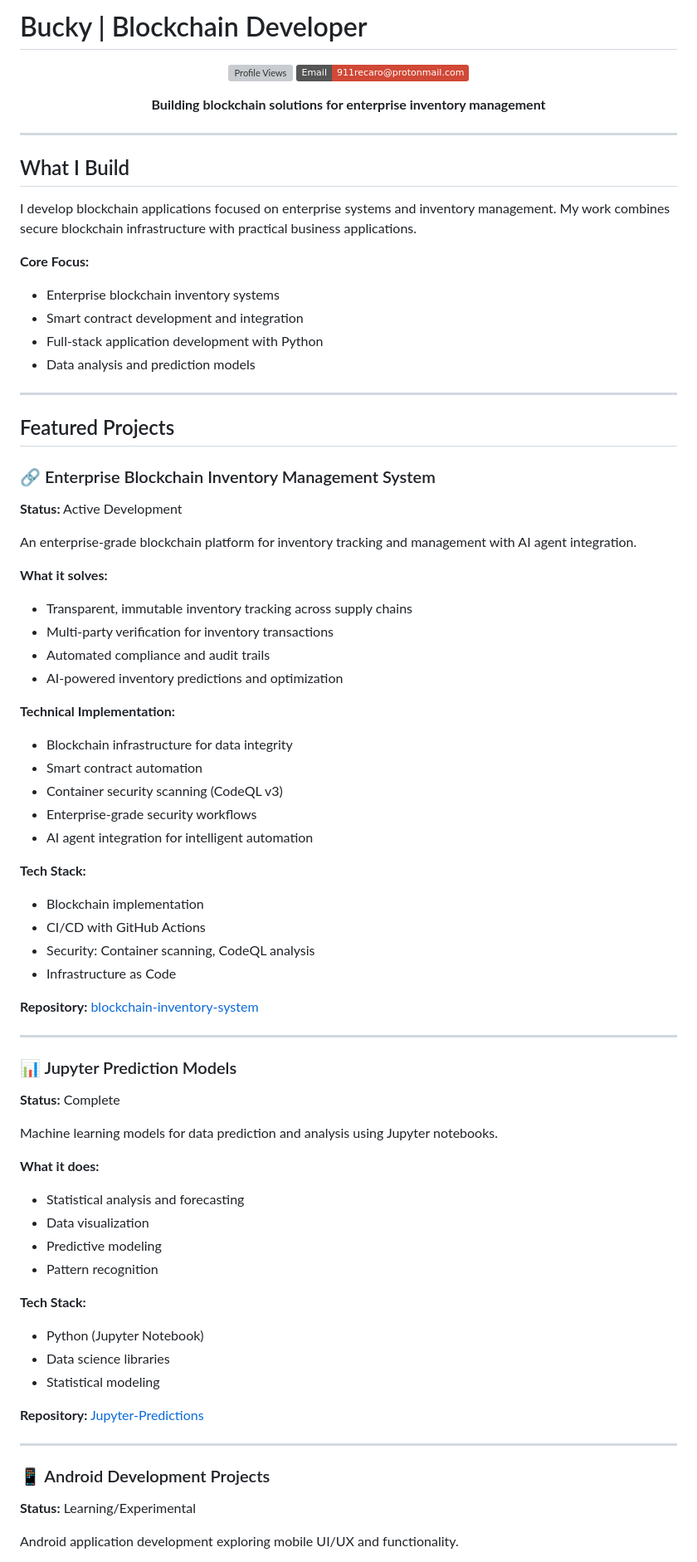
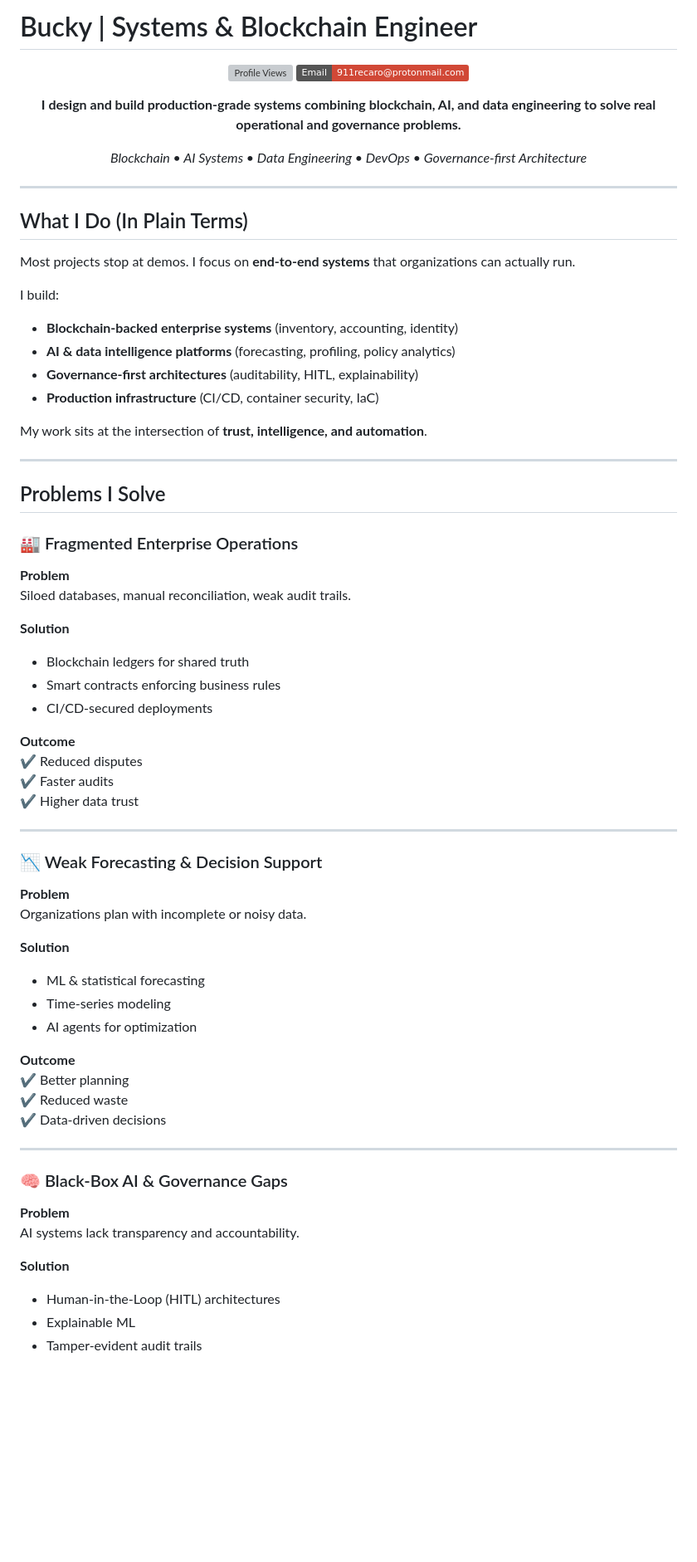
Before and after one commit to bucky-ops/bucky-ops, a Markdown page: README.md, the part around one of its changes. Shown at 83% size. GitHub-like rendering; badges without logos; blank space fills up the shorter version; grey boxes are pictures that could not be loaded.

Commit message:
Revise README to reflect updated roles and focus areas

```diff
--- a/README.md
+++ b/README.md
@@ -1,80 +1,72 @@
-# Bucky | Blockchain Developer
+# Bucky | Systems & Blockchain Engineer
 
 <div align="center">
 
 ![Profile Views](https://komarev.com/ghpvc/?username=bucky-ops&label=Profile%20views&color=8d6748&style=flat)
 [![Email](https://img.shields.io/badge/Email-911recaro@protonmail.com-D14836?style=flat&logo=protonmail&logoColor=white)](mailto:911recaro@protonmail.com)
 
-**Building blockchain solutions for enterprise inventory management**
+**I design and build production-grade systems combining blockchain, AI, and data engineering to solve real operational and governance problems.**
+
+*Blockchain • AI Systems • Data Engineering • DevOps • Governance-first Architecture*
 
 </div>
 
 ---
 
-## What I Build
+## What I Do (In Plain Terms)
 
-I develop blockchain applications focused on enterprise systems and inventory management. My work combines secure blockchain infrastructure with practical business applications.
+Most projects stop at demos. I focus on **end-to-end systems** that organizations can actually run.
 
-**Core Focus:**
-- Enterprise blockchain inventory systems
-- Smart contract development and integration
-- Full-stack application development with Python
-- Data analysis and prediction models
+I build:
+- **Blockchain-backed enterprise systems** (inventory, accounting, identity)
+- **AI & data intelligence platforms** (forecasting, profiling, policy analytics)
+- **Governance-first architectures** (auditability, HITL, explainability)
+- **Production infrastructure** (CI/CD, container security, IaC)
+
+My work sits at the intersection of **trust, intelligence, and automation**.
 
 ---
 
-## Featured Projects
+## Problems I Solve
 
-### 🔗 Enterprise Blockchain Inventory Management System
-**Status:** Active Development
+### 🏭 Fragmented Enterprise Operations
+**Problem**
+Siloed databases, manual reconciliation, weak audit trails.
 
-An enterprise-grade blockchain platform for inventory tracking and management with AI agent integration.
+**Solution**
+- Blockchain ledgers for shared truth
+- Smart contracts enforcing business rules
+- CI/CD-secured deployments
 
-**What it solves:**
-- Transparent, immutable inventory tracking across supply chains
-- Multi-party verification for inventory transactions
-- Automated compliance and audit trails
-- AI-powered inventory predictions and optimization
-
-**Technical Implementation:**
-- Blockchain infrastructure for data integrity
-- Smart contract automation
-- Container security scanning (CodeQL v3)
-- Enterprise-grade security workflows
-- AI agent integration for intelligent automation
-
-**Tech Stack:**
-- Blockchain implementation
-- CI/CD with GitHub Actions
-- Security: Container scanning, CodeQL analysis
-- Infrastructure as Code
-
-**Repository:** [blockchain-inventory-system](https://github.com/bucky-ops/blockchain-inventory-system)
+**Outcome**
+✔ Reduced disputes
+✔ Faster audits
+✔ Higher data trust
 
 ---
 
-### 📊 Jupyter Prediction Models
-**Status:** Complete
+### 📉 Weak Forecasting & Decision Support
+**Problem**
+Organizations plan with incomplete or noisy data.
 
-Machine learning models for data prediction and analysis using Jupyter notebooks.
+**Solution**
+- ML & statistical forecasting
+- Time-series modeling
+- AI agents for optimization
 
-**What it does:**
-- Statistical analysis and forecasting
-- Data visualization
-- Predictive modeling
-- Pattern recognition
-
-**Tech Stack:**
-- Python (Jupyter Notebook)
-- Data science libraries
-- Statistical modeling
-
-**Repository:** [Jupyter-Predictions](https://github.com/bucky-ops/Jupyter-Predictions)
+**Outcome**
+✔ Better planning
+✔ Reduced waste
+✔ Data-driven decisions
 
 ---
 
-### 📱 Android Development Projects
-**Status:** Learning/Experimental
+### 🧠 Black-Box AI & Governance Gaps
+**Problem**
+AI systems lack transparency and accountability.
 
-Android application development exploring mobile UI/UX and functionality.
+**Solution**
+- Human-in-the-Loop (HITL) architectures
+- Explainable ML
+- Tamper-evident audit trails
 
```
Also changed, not shown: other parts of README.md (+171 -210 lines).
